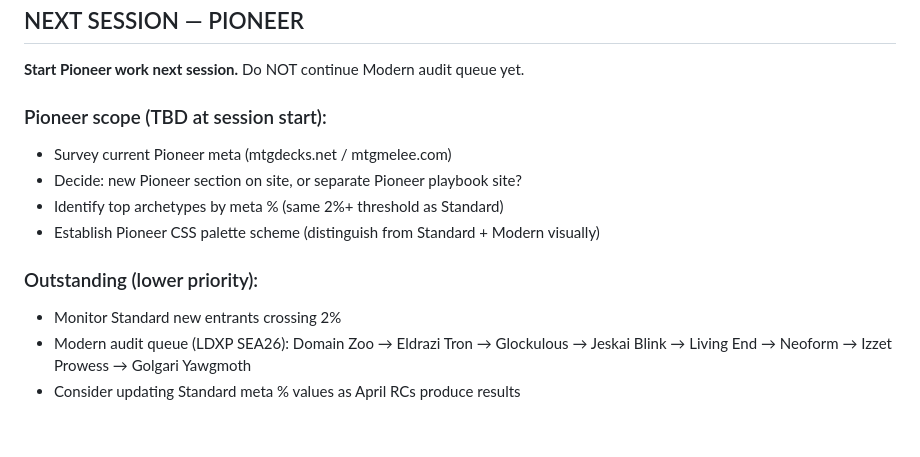
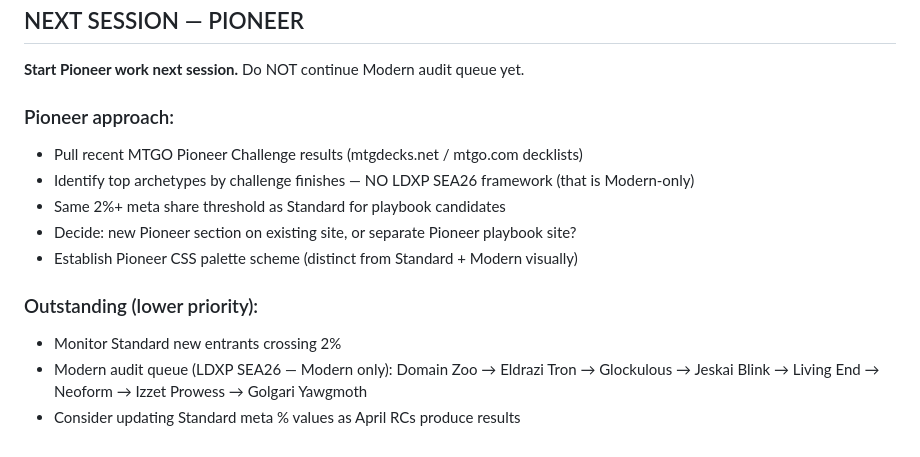
Before and after one commit to Zuxas/My-Website, a Markdown page: CLAUDE.md, the part around the change. Drawn GitHub-style.

Commit message:
CLAUDE.md: Pioneer = challenge results, not LDXP

```diff
--- a/CLAUDE.md
+++ b/CLAUDE.md
@@ -122,13 +122,14 @@ Tooltip JS: PAD=24, W=220, H=310. Function named `showTip`. One IIFE per file.
 
 **Start Pioneer work next session.** Do NOT continue Modern audit queue yet.
 
-### Pioneer scope (TBD at session start):
-- Survey current Pioneer meta (mtgdecks.net / mtgmelee.com)
-- Decide: new Pioneer section on site, or separate Pioneer playbook site?
-- Identify top archetypes by meta % (same 2%+ threshold as Standard)
-- Establish Pioneer CSS palette scheme (distinguish from Standard + Modern visually)
+### Pioneer approach:
+- Pull recent MTGO Pioneer Challenge results (mtgdecks.net / mtgo.com decklists)
+- Identify top archetypes by challenge finishes — NO LDXP SEA26 framework (that is Modern-only)
+- Same 2%+ meta share threshold as Standard for playbook candidates
+- Decide: new Pioneer section on existing site, or separate Pioneer playbook site?
+- Establish Pioneer CSS palette scheme (distinct from Standard + Modern visually)
 
 ### Outstanding (lower priority):
 - Monitor Standard new entrants crossing 2%
-- Modern audit queue (LDXP SEA26): Domain Zoo → Eldrazi Tron → Glockulous → Jeskai Blink → Living End → Neoform → Izzet Prowess → Golgari Yawgmoth
+- Modern audit queue (LDXP SEA26 — Modern only): Domain Zoo → Eldrazi Tron → Glockulous → Jeskai Blink → Living End → Neoform → Izzet Prowess → Golgari Yawgmoth
 - Consider updating Standard meta % values as April RCs produce results
```
